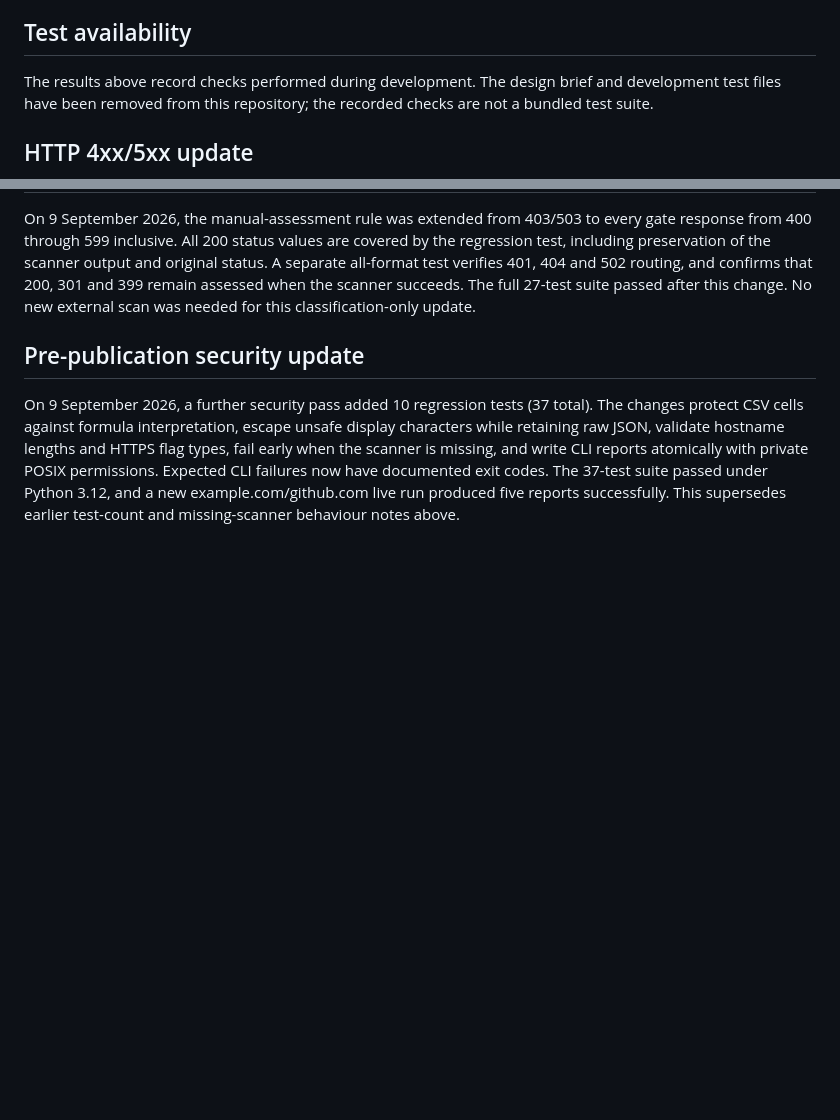
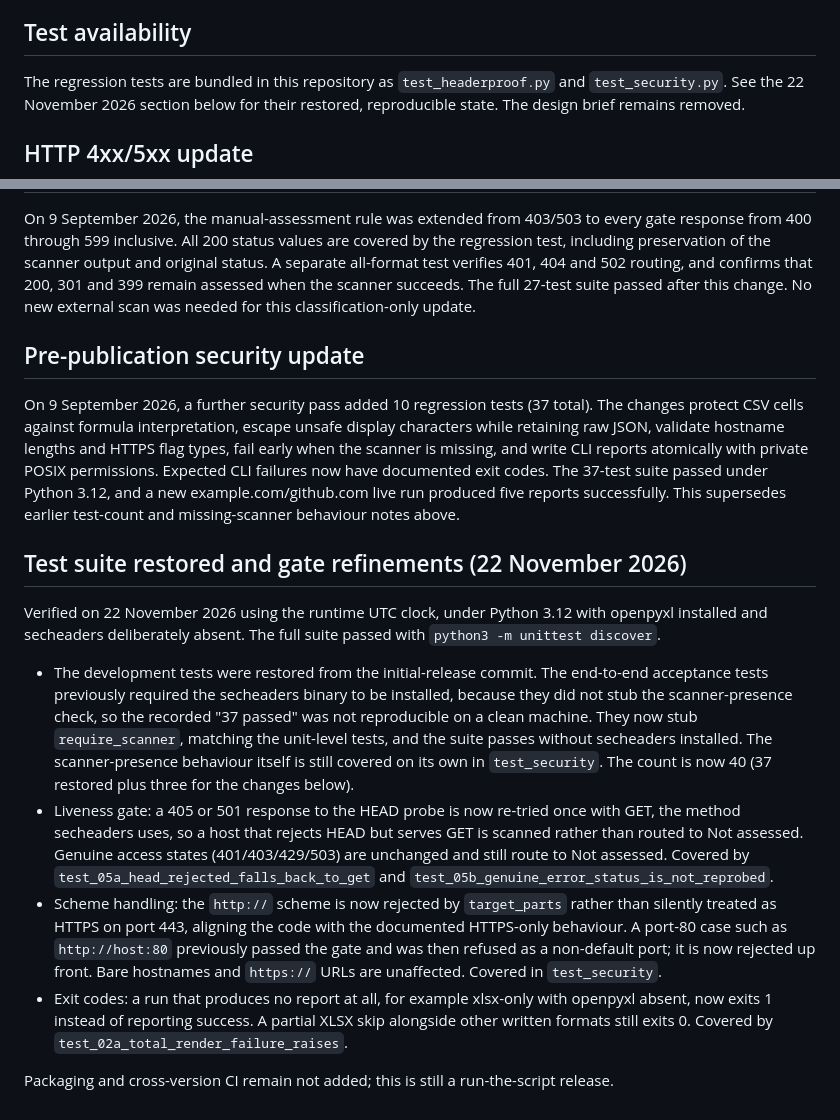
Before and after one commit to phillkimpton/headerproof, a Markdown page: VERIFICATION.md, 2 parts joined by grey strips. Rendered like a GitHub page; blank space fills up the shorter version.

```diff
--- a/VERIFICATION.md
+++ b/VERIFICATION.md
@@ -36,7 +36,7 @@ The README explains these classification rules:
 
 ## Test availability
 
-The results above record checks performed during development. The design brief and development test files have been removed from this repository; the recorded checks are not a bundled test suite.
+The regression tests are bundled in this repository as `test_headerproof.py` and `test_security.py`. See the 22 November 2026 section below for their restored, reproducible state. The design brief remains removed.
 
 ## HTTP 4xx/5xx update
 
@@ -46,3 +46,15 @@ On 9 September 2026, the manual-assessment rule was extended from 403/503 to eve
 ## Pre-publication security update
 
 On 9 September 2026, a further security pass added 10 regression tests (37 total). The changes protect CSV cells against formula interpretation, escape unsafe display characters while retaining raw JSON, validate hostname lengths and HTTPS flag types, fail early when the scanner is missing, and write CLI reports atomically with private POSIX permissions. Expected CLI failures now have documented exit codes. The 37-test suite passed under Python 3.12, and a new example.com/github.com live run produced five reports successfully. This supersedes earlier test-count and missing-scanner behaviour notes above.
+
+
+## Test suite restored and gate refinements (22 November 2026)
+
+Verified on 22 November 2026 using the runtime UTC clock, under Python 3.12 with openpyxl installed and secheaders deliberately absent. The full suite passed with `python3 -m unittest discover`.
+
+- The development tests were restored from the initial-release commit. The end-to-end acceptance tests previously required the secheaders binary to be installed, because they did not stub the scanner-presence check, so the recorded "37 passed" was not reproducible on a clean machine. They now stub `require_scanner`, matching the unit-level tests, and the suite passes without secheaders installed. The scanner-presence behaviour itself is still covered on its own in `test_security`. The count is now 40 (37 restored plus three for the changes below).
+- Liveness gate: a 405 or 501 response to the HEAD probe is now re-tried once with GET, the method secheaders uses, so a host that rejects HEAD but serves GET is scanned rather than routed to Not assessed. Genuine access states (401/403/429/503) are unchanged and still route to Not assessed. Covered by `test_05a_head_rejected_falls_back_to_get` and `test_05b_genuine_error_status_is_not_reprobed`.
+- Scheme handling: the `http://` scheme is now rejected by `target_parts` rather than silently treated as HTTPS on port 443, aligning the code with the documented HTTPS-only behaviour. A port-80 case such as `http://host:80` previously passed the gate and was then refused as a non-default port; it is now rejected up front. Bare hostnames and `https://` URLs are unaffected. Covered in `test_security`.
+- Exit codes: a run that produces no report at all, for example xlsx-only with openpyxl absent, now exits 1 instead of reporting success. A partial XLSX skip alongside other written formats still exits 0. Covered by `test_02a_total_render_failure_raises`.
+
+Packaging and cross-version CI remain not added; this is still a run-the-script release.
```
Also changed, not shown: README.md (+11 -5 lines), example-report.png (added), 4 other files.
